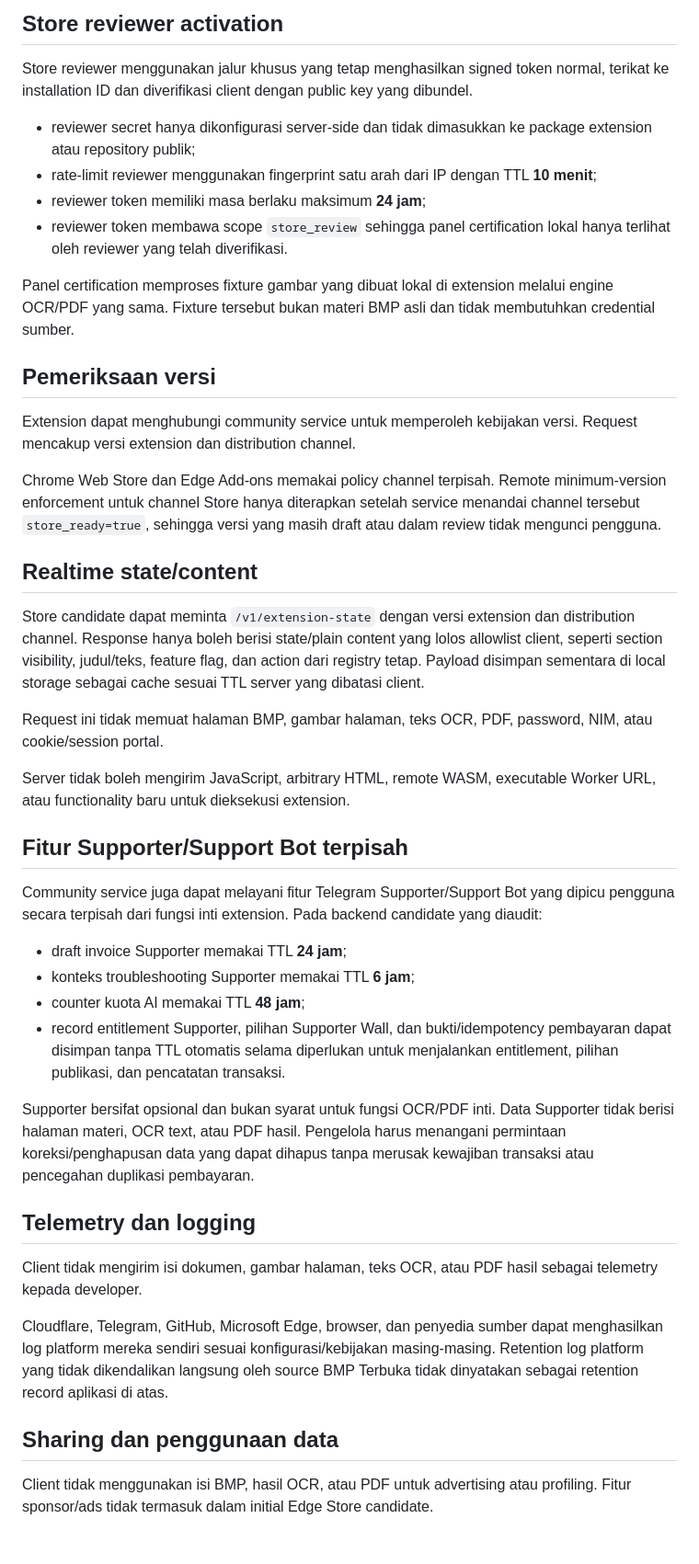
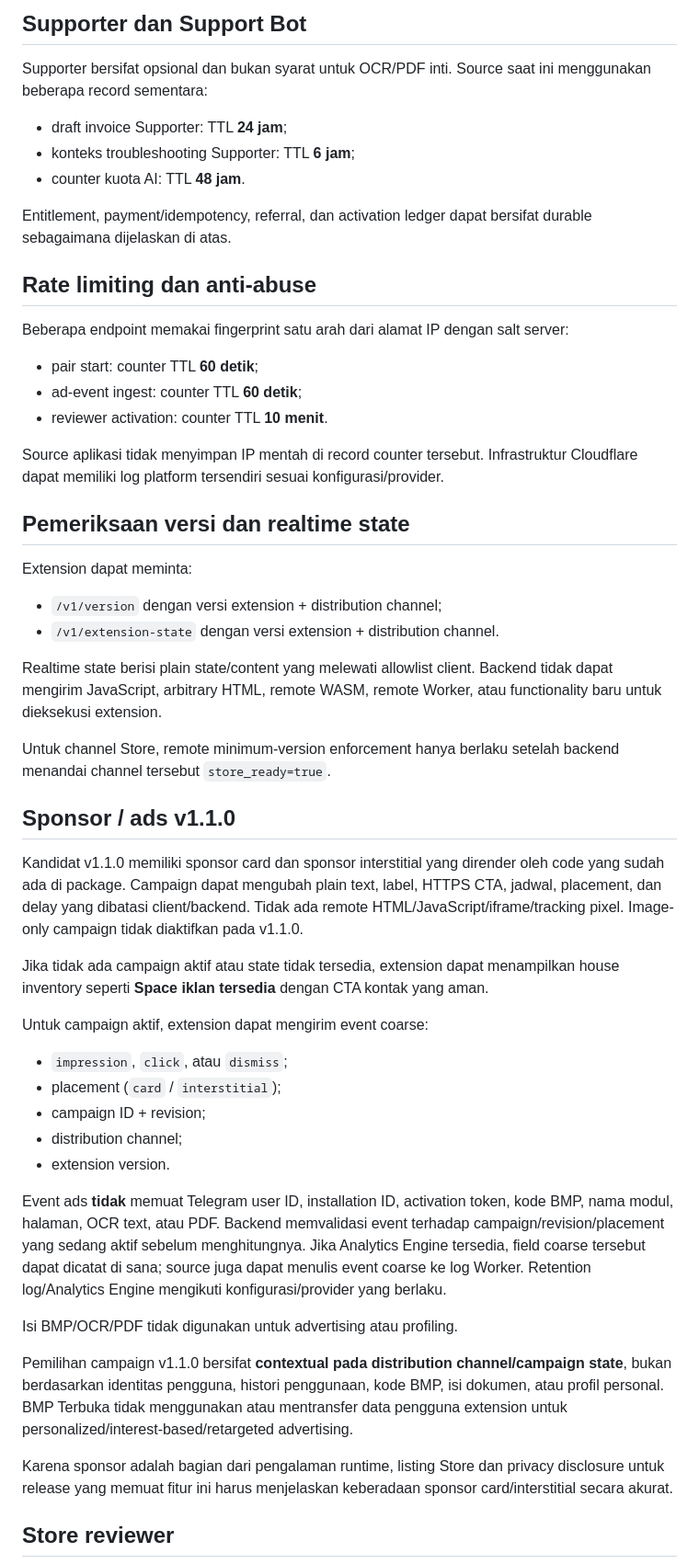
Before and after one commit to mentaliss/bukabmp, a Markdown page: PRIVACY.md, the part around one of its changes. Shown at 92% size. Rendered like a GitHub page.

Commit message:
Apply final audited 1.1.0: PRIVACY.md

```diff
--- a/PRIVACY.md
+++ b/PRIVACY.md
@@ -52,46 +58,52 @@ Membership Telegram diperiksa ketika aktivasi dilakukan. Ordinary community acti
 
-## Store reviewer activation
+## Supporter dan Support Bot
 
-Store reviewer menggunakan jalur khusus yang tetap menghasilkan signed token normal, terikat ke installation ID dan diverifikasi client dengan public key yang dibundel.
+Supporter bersifat opsional dan bukan syarat untuk OCR/PDF inti. Source saat ini menggunakan beberapa record sementara:
+- draft invoice Supporter: TTL **24 jam**;
+- konteks troubleshooting Supporter: TTL **6 jam**;
+- counter kuota AI: TTL **48 jam**.
 
-- reviewer secret hanya dikonfigurasi server-side dan tidak dimasukkan ke package extension atau repository publik;
-- rate-limit reviewer menggunakan fingerprint satu arah dari IP dengan TTL **10 menit**;
-- reviewer token memiliki masa berlaku maksimum **24 jam**;
-- reviewer token membawa scope `store_review` sehingga panel certification lokal hanya terlihat oleh reviewer yang telah diverifikasi.
+Entitlement, payment/idempotency, referral, dan activation ledger dapat bersifat durable sebagaimana dijelaskan di atas.
 
-Panel certification memproses fixture gambar yang dibuat lokal di extension melalui engine OCR/PDF yang sama. Fixture tersebut bukan materi BMP asli dan tidak membutuhkan credential sumber.
+## Rate limiting dan anti-abuse
 
-## Pemeriksaan versi
+Beberapa endpoint memakai fingerprint satu arah dari alamat IP dengan salt server:
+- pair start: counter TTL **60 detik**;
+- ad-event ingest: counter TTL **60 detik**;
+- reviewer activation: counter TTL **10 menit**.
 
-Extension dapat menghubungi community service untuk memperoleh kebijakan versi. Request mencakup versi extension dan distribution channel.
+Source aplikasi tidak menyimpan IP mentah di record counter tersebut. Infrastruktur Cloudflare dapat memiliki log platform tersendiri sesuai konfigurasi/provider.
 
-Chrome Web Store dan Edge Add-ons memakai policy channel terpisah. Remote minimum-version enforcement untuk channel Store hanya diterapkan setelah service menandai channel tersebut `store_ready=true`, sehingga versi yang masih draft atau dalam review tidak mengunci pengguna.
+## Pemeriksaan versi dan realtime state
 
-## Realtime state/content
+Extension dapat meminta:
+- `/v1/version` dengan versi extension + distribution channel;
+- `/v1/extension-state` dengan versi extension + distribution channel.
 
-Store candidate dapat meminta `/v1/extension-state` dengan versi extension dan distribution channel. Response hanya boleh berisi state/plain content yang lolos allowlist client, seperti section visibility, judul/teks, feature flag, dan action dari registry tetap. Payload disimpan sementara di local storage sebagai cache sesuai TTL server yang dibatasi client.
+Realtime state berisi plain state/content yang melewati allowlist client. Backend tidak dapat mengirim JavaScript, arbitrary HTML, remote WASM, remote Worker, atau functionality baru untuk dieksekusi extension.
 
-Request ini tidak memuat halaman BMP, gambar halaman, teks OCR, PDF, password, NIM, atau cookie/session portal.
+Untuk channel Store, remote minimum-version enforcement hanya berlaku setelah backend menandai channel tersebut `store_ready=true`.
 
-Server tidak boleh mengirim JavaScript, arbitrary HTML, remote WASM, executable Worker URL, atau functionality baru untuk dieksekusi extension.
+## Sponsor / ads v1.1.0
 
-## Fitur Supporter/Support Bot terpisah
+Kandidat v1.1.0 memiliki sponsor card dan sponsor interstitial yang dirender oleh code yang sudah ada di package. Campaign dapat mengubah plain text, label, HTTPS CTA, jadwal, placement, dan delay yang dibatasi client/backend. Tidak ada remote HTML/JavaScript/iframe/tracking pixel. Image-only campaign tidak diaktifkan pada v1.1.0.
 
-Community service juga dapat melayani fitur Telegram Supporter/Support Bot yang dipicu pengguna secara terpisah dari fungsi inti extension. Pada backend candidate yang diaudit:
-- draft invoice Supporter memakai TTL **24 jam**;
-- konteks troubleshooting Supporter memakai TTL **6 jam**;
-- counter kuota AI memakai TTL **48 jam**;
-- record entitlement Supporter, pilihan Supporter Wall, dan bukti/idempotency pembayaran dapat disimpan tanpa TTL otomatis selama diperlukan untuk menjalankan entitlement, pilihan publikasi, dan pencatatan transaksi.
+Jika tidak ada campaign aktif atau state tidak tersedia, extension dapat menampilkan house inventory seperti **Space iklan tersedia** dengan CTA kontak yang aman.
 
-Supporter bersifat opsional dan bukan syarat untuk fungsi OCR/PDF inti. Data Supporter tidak berisi halaman materi, OCR text, atau PDF hasil. Pengelola harus menangani permintaan koreksi/penghapusan data yang dapat dihapus tanpa merusak kewajiban transaksi atau pencegahan duplikasi pembayaran.
+Untuk campaign aktif, extension dapat mengirim event coarse:
+- `impression`, `click`, atau `dismiss`;
+- placement (`card` / `interstitial`);
+- campaign ID + revision;
+- distribution channel;
+- extension version.
 
-## Telemetry dan logging
+Event ads **tidak** memuat Telegram user ID, installation ID, activation token, kode BMP, nama modul, halaman, OCR text, atau PDF. Backend memvalidasi event terhadap campaign/revision/placement yang sedang aktif sebelum menghitungnya. Jika Analytics Engine tersedia, field coarse tersebut dapat dicatat di sana; source juga dapat menulis event coarse ke log Worker. Retention log/Analytics Engine mengikuti konfigurasi/provider yang berlaku.
 
-Client tidak mengirim isi dokumen, gambar halaman, teks OCR, atau PDF hasil sebagai telemetry kepada developer.
+Isi BMP/OCR/PDF tidak digunakan untuk advertising atau profiling.
 
-Cloudflare, Telegram, GitHub, Microsoft Edge, browser, dan penyedia sumber dapat menghasilkan log platform mereka sendiri sesuai konfigurasi/kebijakan masing-masing. Retention log platform yang tidak dikendalikan langsung oleh source BMP Terbuka tidak dinyatakan sebagai retention record aplikasi di atas.
+Pemilihan campaign v1.1.0 bersifat **contextual pada distribution channel/campaign state**, bukan berdasarkan identitas pengguna, histori penggunaan, kode BMP, isi dokumen, atau profil personal. BMP Terbuka tidak menggunakan atau mentransfer data pengguna extension untuk personalized/interest-based/retargeted advertising.
 
-## Sharing dan penggunaan data
+Karena sponsor adalah bagian dari pengalaman runtime, listing Store dan privacy disclosure untuk release yang memuat fitur ini harus menjelaskan keberadaan sponsor card/interstitial secara akurat.
 
-Client tidak menggunakan isi BMP, hasil OCR, atau PDF untuk advertising atau profiling. Fitur sponsor/ads tidak termasuk dalam initial Edge Store candidate.
+## Store reviewer
 
```
Also changed, not shown: other parts of PRIVACY.md (+44 -28 lines).
